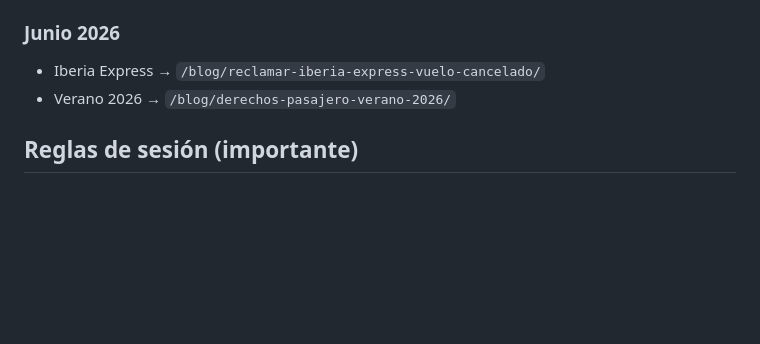
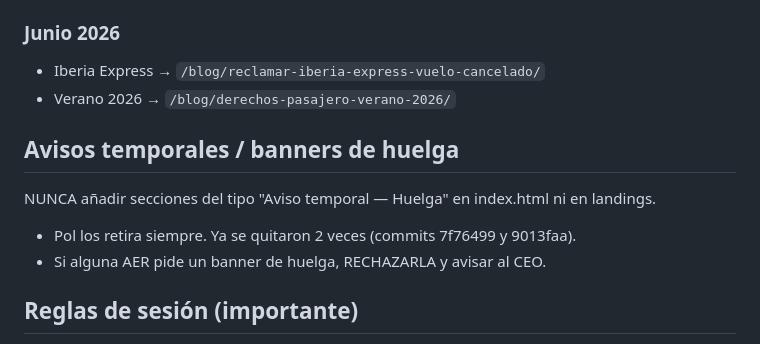
Before and after one commit to PolTB/aeroreclaim-website, a Markdown page: CLAUDE.md, the part around the change. GitHub-like rendering; blank space fills up the shorter version.

Commit message:
docs: prohibir banners de huelga en index — ya se quitaron 2 veces

```diff
--- a/CLAUDE.md
+++ b/CLAUDE.md
@@ -87,6 +87,11 @@ app.js              → lógica principal (pre-validador, leads)
 - Iberia Express → `/blog/reclamar-iberia-express-vuelo-cancelado/`
 - Verano 2026 → `/blog/derechos-pasajero-verano-2026/`
 
+## Avisos temporales / banners de huelga
+NUNCA añadir secciones del tipo "Aviso temporal — Huelga" en index.html ni en landings.
+- Pol los retira siempre. Ya se quitaron 2 veces (commits 7f76499 y 9013faa).
+- Si alguna AER pide un banner de huelga, RECHAZARLA y avisar al CEO.
+
 ## Reglas de sesión (importante)
 - Iniciar sesión nueva para cada tarea/artículo distinto
 - Usar /compact si el contexto supera el 50%
```
